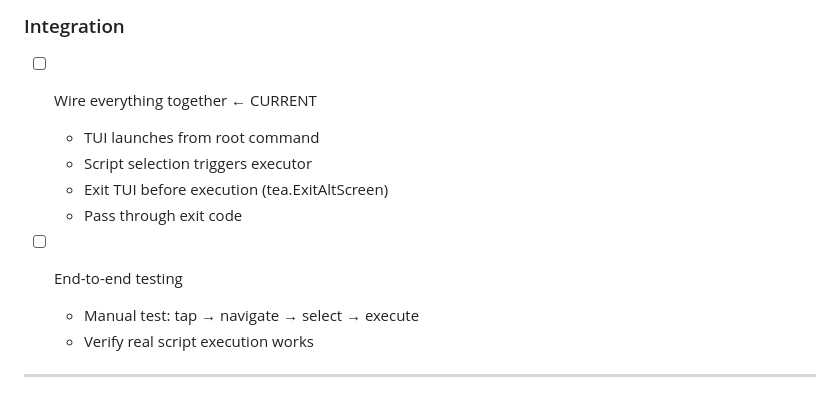
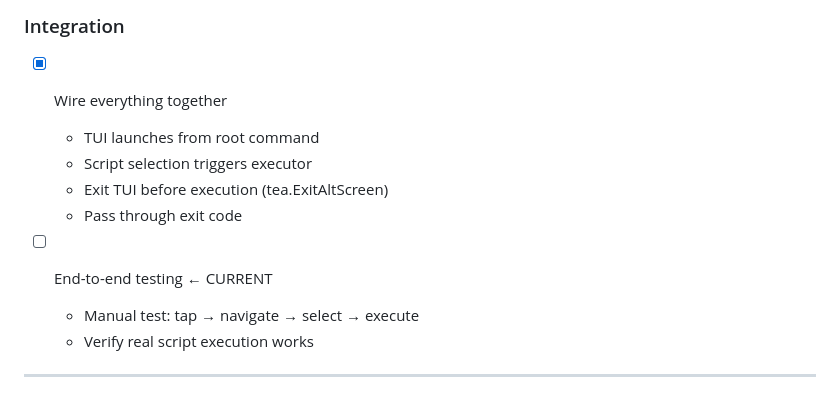
Before and after one commit to shaiu/tap, a Markdown page: @fix_plan.md, the part around the change. GitHub-like rendering.

Commit message:
chore: verify TUI-executor wiring is complete
The integration wiring was already implemented in root.go:
- TUI launches from root command (runTUI function)
- Script selection triggers executor via ScriptSelectedMsg
- Exit TUI before execution (tea.WithAltScreen)
- Pass through exit code (os.Exit with result.ExitCode)

Co-Authored-By: Claude Opus 4.5 <noreply@anthropic.com>

```diff
--- a/@fix_plan.md
+++ b/@fix_plan.md
@@ -103,13 +103,13 @@
   - JSON output with --json
 
 ### Integration
-- [ ] Wire everything together ← CURRENT
+- [x] Wire everything together
   - TUI launches from root command
   - Script selection triggers executor
   - Exit TUI before execution (tea.ExitAltScreen)
   - Pass through exit code
 
-- [ ] End-to-end testing
+- [ ] End-to-end testing ← CURRENT
   - Manual test: tap → navigate → select → execute
   - Verify real script execution works
 
```
